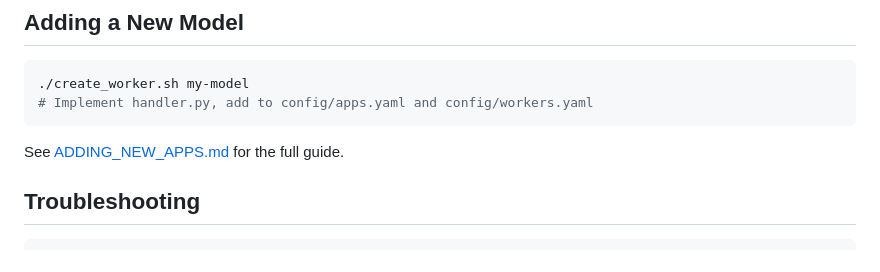
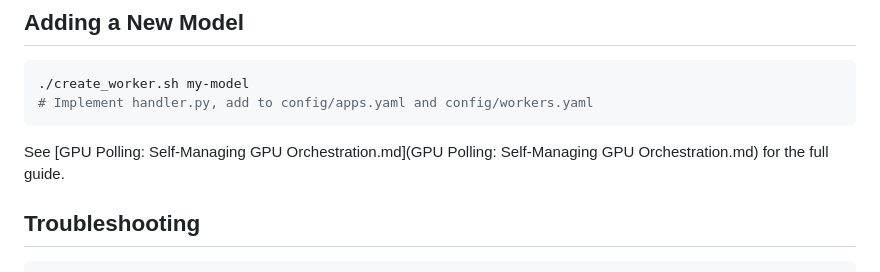
Before and after one commit to StarAtNyte/GPU-Orchestrator, a Markdown page: README.md, the part around the change. Rendered like a GitHub page.

````diff
--- a/README.md
+++ b/README.md
@@ -152,7 +152,7 @@ HF_TOKEN=your_huggingface_token
 # Implement handler.py, add to config/apps.yaml and config/workers.yaml
 ```
 
-See [ADDING_NEW_APPS.md](ADDING_NEW_APPS.md) for the full guide.
+See [GPU Polling: Self-Managing GPU Orchestration.md](GPU Polling: Self-Managing GPU Orchestration.md) for the full guide.
 
 ## Troubleshooting
 
````
